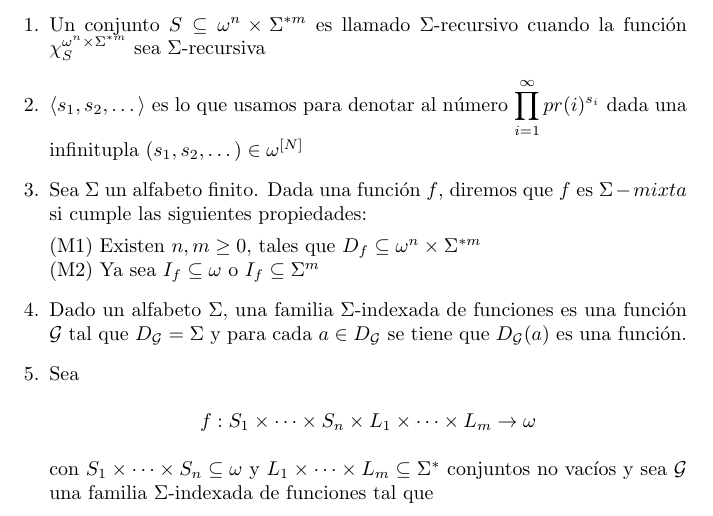
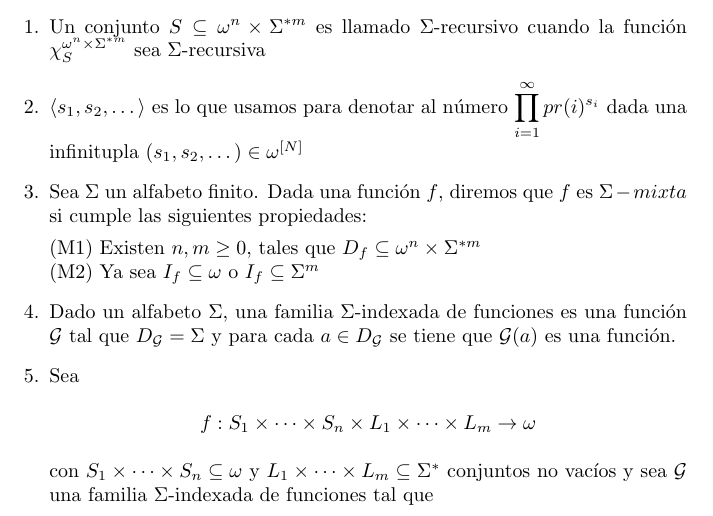
Before and after one commit to Nicocag29/LengFormYComp, a LaTeX document (tex_files/definiciones/combo1.tex): part of page 1 of 2, cut so that both start at the same text. Compiled offline with pdfLaTeX.

Commit message:
combo 1 finished thanks arch

```diff
--- a/tex_files/definiciones/combo1.tex
+++ b/tex_files/definiciones/combo1.tex
@@ -42,7 +42,7 @@
         (M2) Ya sea $I_f \subseteq \omega$ o $I_f \subseteq \Sigma^{m}$
 
     \item Dado un alfabeto $\Sigma$, una familia $\Sigma$-indexada de funciones es una función $\mathcal{G}$ tal que $D_{\mathcal{G}} = \Sigma$ y para cada
-    $a \in D_{\mathcal{G}}$ se tiene que $D_{\mathcal{G}}(a)$ es una función.
+    $a \in D_{\mathcal{G}}$ se tiene que $\mathcal{G}(a)$ es una función.
     \item Sea
     \begin{center}
         $f : S_1 \times \dots \times S_n \times L_1 \times \dots \times L_m \rightarrow \omega$
```
Also changed, not shown: pdf_files/definiciones/combo1.pdf (added), tex_files/definiciones/combo1.pdf (deleted).
